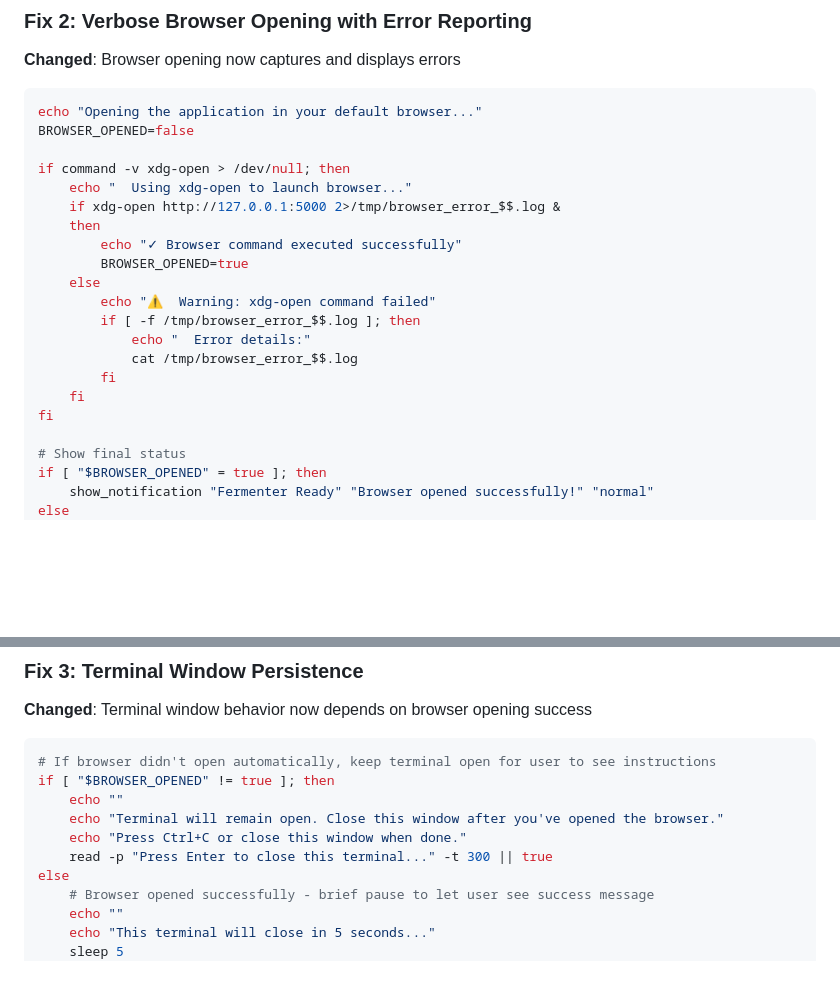
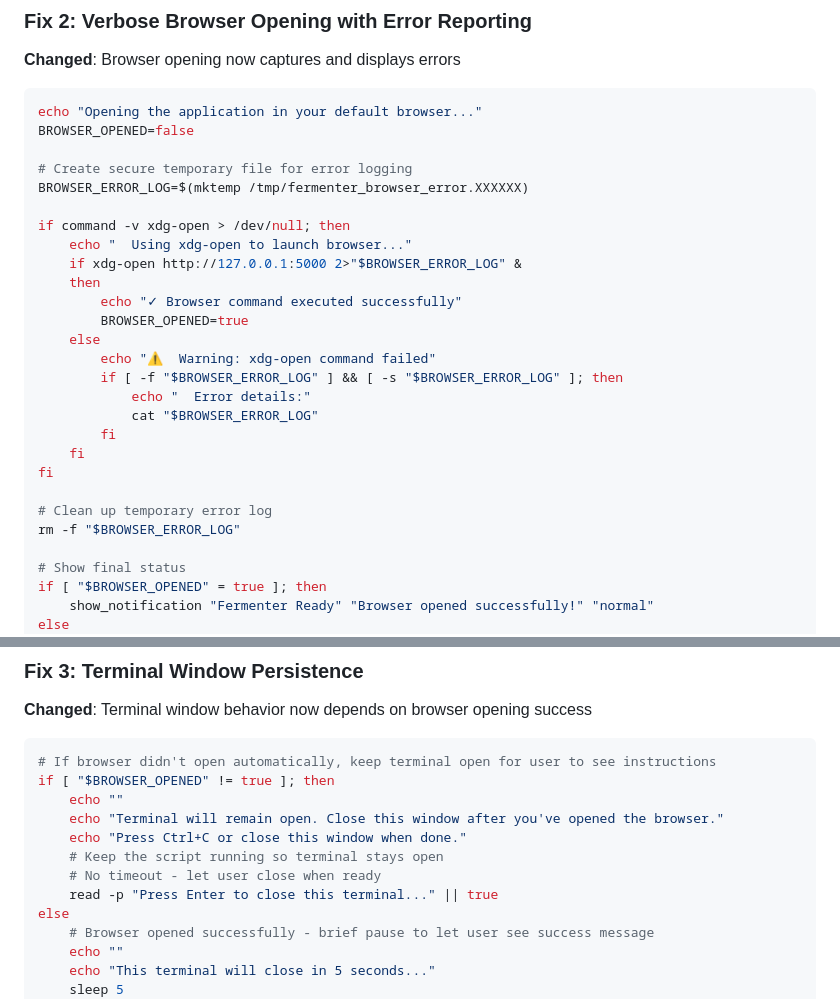
Before and after one commit to RabbitFarmer/Fermenter-Temp-Controller, a Markdown page: AUTO_STARTUP_BROWSER_FIX_COMPLETE.md, 2 parts joined by grey strips. GitHub-like rendering; blank space fills up the shorter version.

Commit message:
Update documentation to match actual implementation
- Fix code examples to show mktemp usage instead of predictable temp files
- Document that terminal stays open indefinitely (no timeout)
- Ensure documentation accurately reflects the secure implementation

Co-authored-by: RabbitFarmer <42279002+RabbitFarmer@users.noreply.github.com>

```diff
--- a/AUTO_STARTUP_BROWSER_FIX_COMPLETE.md
+++ b/AUTO_STARTUP_BROWSER_FIX_COMPLETE.md
@@ -87,20 +87,26 @@ fi
 echo "Opening the application in your default browser..."
 BROWSER_OPENED=false
 
+# Create secure temporary file for error logging
+BROWSER_ERROR_LOG=$(mktemp /tmp/fermenter_browser_error.XXXXXX)
+
 if command -v xdg-open > /dev/null; then
     echo "  Using xdg-open to launch browser..."
-    if xdg-open http://127.0.0.1:5000 2>/tmp/browser_error_$$.log &
+    if xdg-open http://127.0.0.1:5000 2>"$BROWSER_ERROR_LOG" &
     then
         echo "✓ Browser command executed successfully"
         BROWSER_OPENED=true
     else
         echo "⚠️  Warning: xdg-open command failed"
-        if [ -f /tmp/browser_error_$$.log ]; then
+        if [ -f "$BROWSER_ERROR_LOG" ] && [ -s "$BROWSER_ERROR_LOG" ]; then
             echo "  Error details:"
-            cat /tmp/browser_error_$$.log
+            cat "$BROWSER_ERROR_LOG"
         fi
     fi
 fi
+
+# Clean up temporary error log
+rm -f "$BROWSER_ERROR_LOG"
 
 # Show final status
 if [ "$BROWSER_OPENED" = true ]; then
@@ -131,7 +137,9 @@ if [ "$BROWSER_OPENED" != true ]; then
     echo ""
     echo "Terminal will remain open. Close this window after you've opened the browser."
     echo "Press Ctrl+C or close this window when done."
-    read -p "Press Enter to close this terminal..." -t 300 || true
+    # Keep the script running so terminal stays open
+    # No timeout - let user close when ready
+    read -p "Press Enter to close this terminal..." || true
 else
     # Browser opened successfully - brief pause to let user see success message
     echo ""
```
